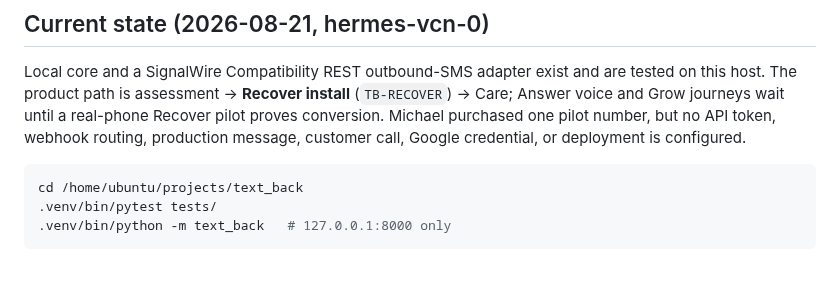
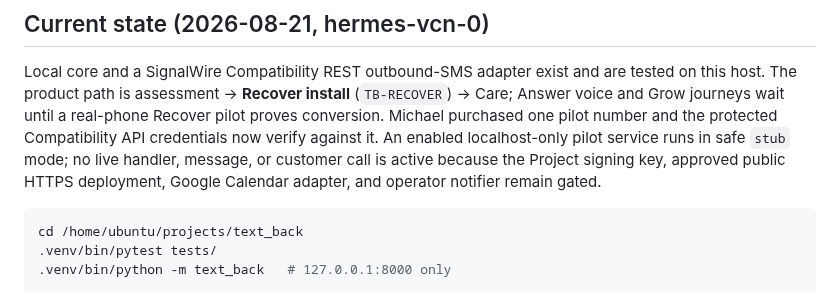
Before and after one commit to mdrilesbutler/text_back, a Markdown page: README.md, the part around the change. Drawn GitHub-style; blank space fills up the shorter version.

Commit message:
docs: record verified SignalWire pilot setup

````diff
--- a/README.md
+++ b/README.md
@@ -16,9 +16,11 @@ Missed-call recovery and scheduling assistant for field-service businesses.
 Local core and a SignalWire Compatibility REST outbound-SMS adapter exist and
 are tested on this host. The product path is assessment → **Recover install**
 (`TB-RECOVER`) → Care; Answer voice and Grow journeys wait until a real-phone
-Recover pilot proves conversion. Michael purchased one pilot number, but no
-API token, webhook routing, production message, customer call, Google
-credential, or deployment is configured.
+Recover pilot proves conversion. Michael purchased one pilot number and the
+protected Compatibility API credentials now verify against it. An enabled
+localhost-only pilot service runs in safe `stub` mode; no live handler, message,
+or customer call is active because the Project signing key, approved public
+HTTPS deployment, Google Calendar adapter, and operator notifier remain gated.
 
 ```bash
 cd /home/ubuntu/projects/text_back
````
Also changed, not shown: NEXT-SESSION.md (+2 -2 lines).
